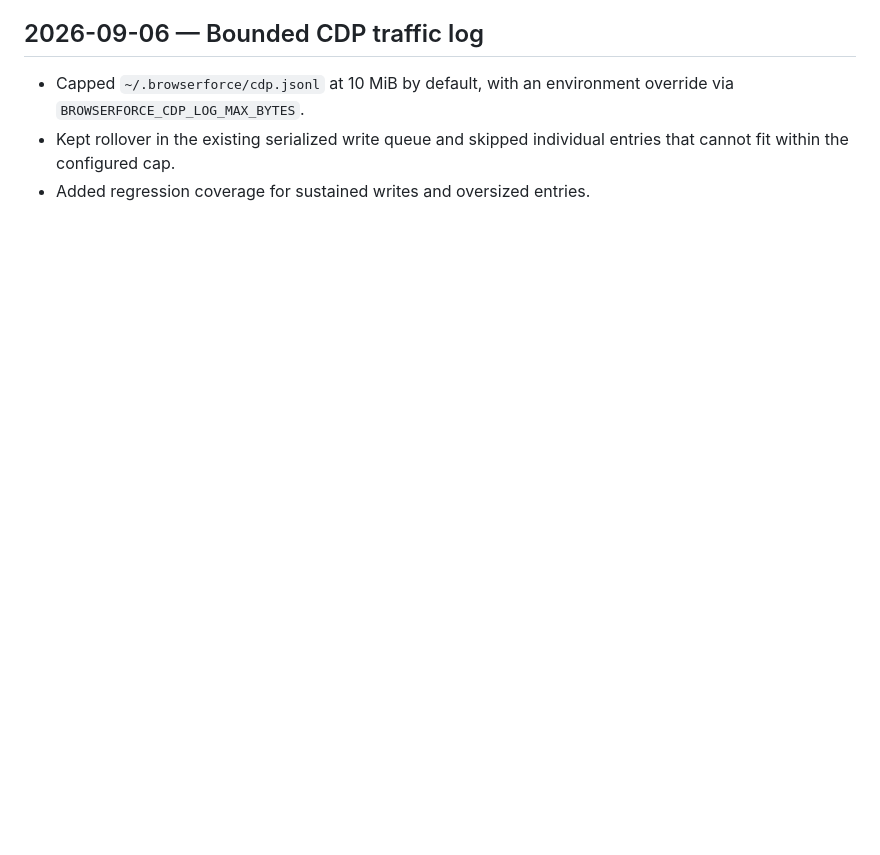
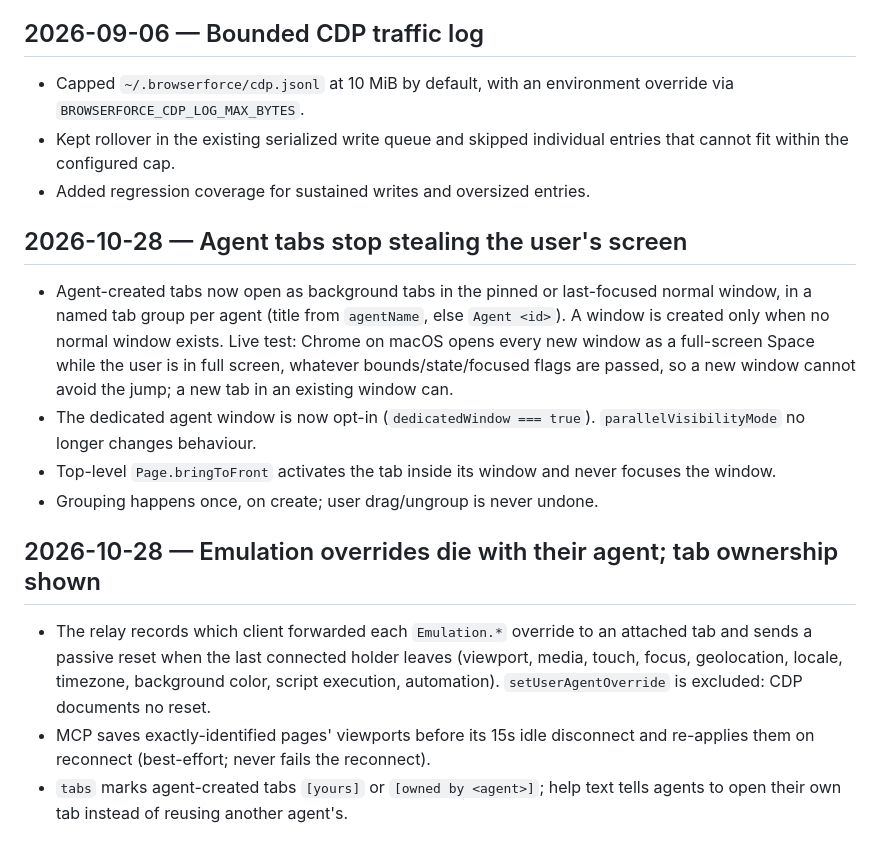
Before and after one commit to ivalsaraj/browserforce, a Markdown page: docs/knowledge/timeline2.md, the part around the change. Rendered like a GitHub page; blank space fills up the shorter version.

Commit message:
docs(knowledge): timeline for background agent tabs and emulation cleanup
Co-Authored-By: Claude Opus 5.5 <noreply@anthropic.com>

```diff
--- a/docs/knowledge/timeline2.md
+++ b/docs/knowledge/timeline2.md
@@ -85,3 +85,29 @@
 - Kept rollover in the existing serialized write queue and skipped individual
   entries that cannot fit within the configured cap.
 - Added regression coverage for sustained writes and oversized entries.
+
+## 2026-10-28 — Agent tabs stop stealing the user's screen
+
+- Agent-created tabs now open as background tabs in the pinned or last-focused
+  normal window, in a named tab group per agent (title from `agentName`, else
+  `Agent <id>`). A window is created only when no normal window exists. Live
+  test: Chrome on macOS opens every new window as a full-screen Space while the
+  user is in full screen, whatever bounds/state/focused flags are passed, so a
+  new window cannot avoid the jump; a new tab in an existing window can.
+- The dedicated agent window is now opt-in (`dedicatedWindow === true`).
+  `parallelVisibilityMode` no longer changes behaviour.
+- Top-level `Page.bringToFront` activates the tab inside its window and never
+  focuses the window.
+- Grouping happens once, on create; user drag/ungroup is never undone.
+
+## 2026-10-28 — Emulation overrides die with their agent; tab ownership shown
+
+- The relay records which client forwarded each `Emulation.*` override to an
+  attached tab and sends a passive reset when the last connected holder leaves
+  (viewport, media, touch, focus, geolocation, locale, timezone, background
+  color, script execution, automation). `setUserAgentOverride` is excluded: CDP
+  documents no reset.
+- MCP saves exactly-identified pages' viewports before its 15s idle disconnect
+  and re-applies them on reconnect (best-effort; never fails the reconnect).
+- `tabs` marks agent-created tabs `[yours]` or `[owned by <agent>]`; help text
+  tells agents to open their own tab instead of reusing another agent's.
```
